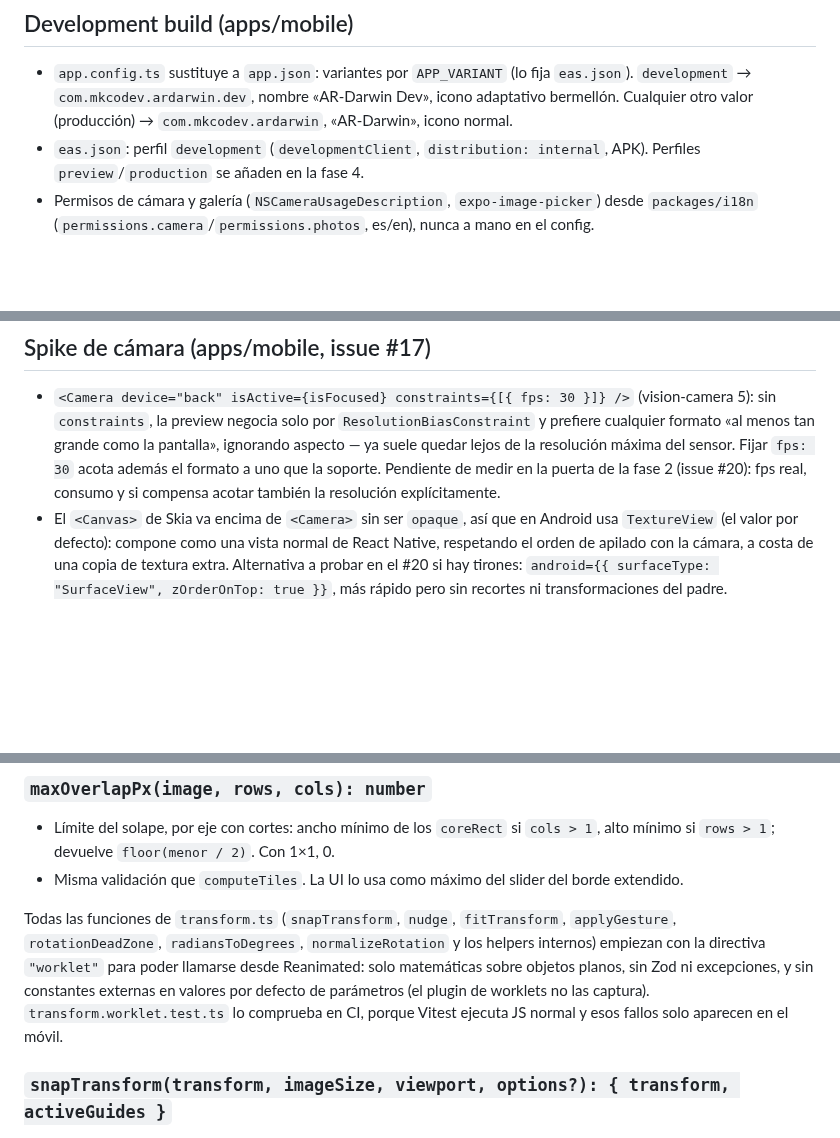
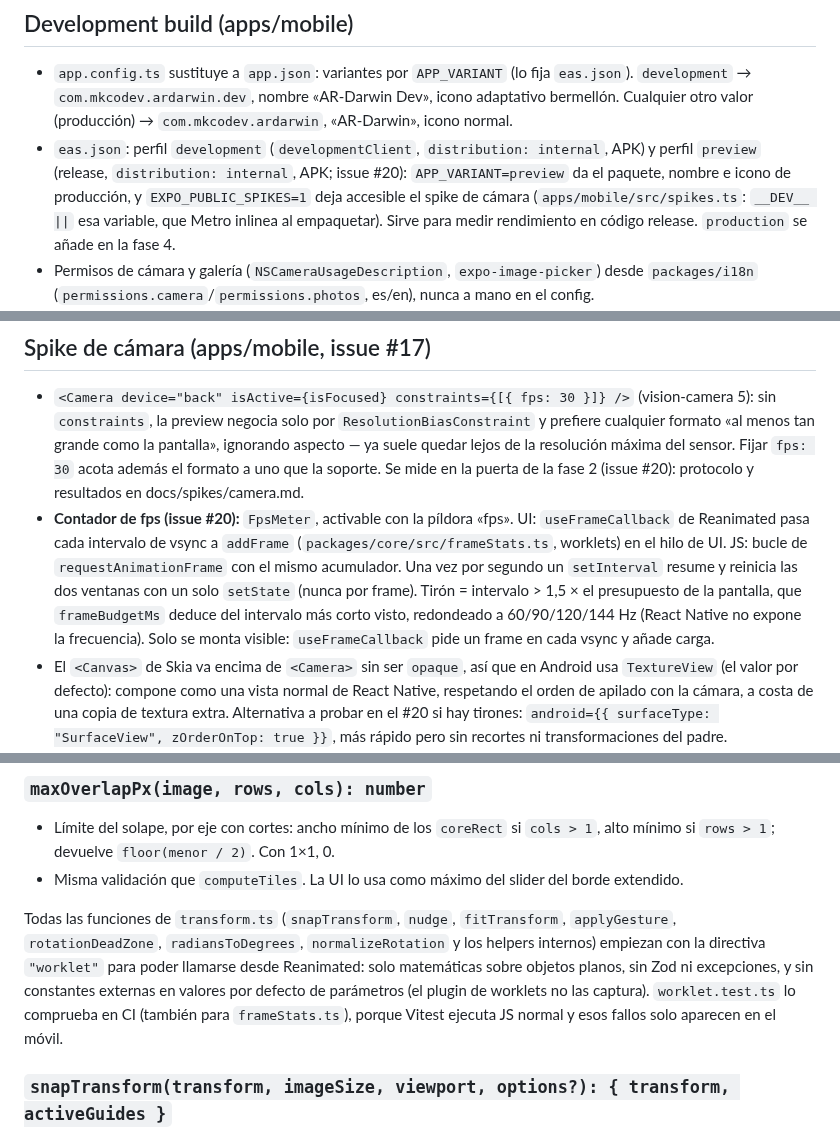
Before and after one commit to mkcodev/ar-darwin, a Markdown page: docs/ARCHITECTURE.md, 3 parts joined by grey strips. Rendered like a GitHub page; blank space fills up the shorter version.

Commit message:
docs: add camera spike test protocol and results template
Claude-Session: https://claude.ai/code/session_01SRQ6VGYcEgnCQTRfd8jCgP

```diff
--- a/docs/ARCHITECTURE.md
+++ b/docs/ARCHITECTURE.md
@@ -48,8 +48,11 @@ monorepos con pnpm (docs.expo.dev/guides/monorepos). Ver issue #25.
 - `app.config.ts` sustituye a `app.json`: variantes por `APP_VARIANT` (lo fija `eas.json`). `development` →
   `com.mkcodev.ardarwin.dev`, nombre «AR-Darwin Dev», icono adaptativo bermellón. Cualquier otro valor
   (producción) → `com.mkcodev.ardarwin`, «AR-Darwin», icono normal.
-- `eas.json`: perfil `development` (`developmentClient`, `distribution: internal`, APK). Perfiles
-  `preview`/`production` se añaden en la fase 4.
+- `eas.json`: perfil `development` (`developmentClient`, `distribution: internal`, APK) y perfil
+  `preview` (release, `distribution: internal`, APK; issue #20): `APP_VARIANT=preview` da el
+  paquete, nombre e icono de producción, y `EXPO_PUBLIC_SPIKES=1` deja accesible el spike de cámara
+  (`apps/mobile/src/spikes.ts`: `__DEV__ ||` esa variable, que Metro inlinea al empaquetar). Sirve
+  para medir rendimiento en código release. `production` se añade en la fase 4.
 - Permisos de cámara y galería (`NSCameraUsageDescription`, `expo-image-picker`) desde
   `packages/i18n` (`permissions.camera`/`permissions.photos`, es/en), nunca a mano en el config.
 - `packages/i18n` expone `es`/`en` como valores (no solo tipos) para que `app.config.ts` los lea en
@@ -69,8 +72,14 @@ monorepos con pnpm (docs.expo.dev/guides/monorepos). Ver issue #25.
   sin `constraints`, la preview negocia solo por `ResolutionBiasConstraint` y prefiere cualquier
   formato «al menos tan grande como la pantalla», ignorando aspecto — ya suele quedar lejos de la
   resolución máxima del sensor. Fijar `fps: 30` acota además el formato a uno que la soporte.
-  Pendiente de medir en la puerta de la fase 2 (issue #20): fps real, consumo y si compensa acotar
-  también la resolución explícitamente.
+  Se mide en la puerta de la fase 2 (issue #20): protocolo y resultados en docs/spikes/camera.md.
+- **Contador de fps (issue #20):** `FpsMeter`, activable con la píldora «fps». UI: `useFrameCallback`
+  de Reanimated pasa cada intervalo de vsync a `addFrame` (`packages/core/src/frameStats.ts`,
+  worklets) en el hilo de UI. JS: bucle de `requestAnimationFrame` con el mismo acumulador. Una vez
+  por segundo un `setInterval` resume y reinicia las dos ventanas con un solo `setState` (nunca por
+  frame). Tirón = intervalo > 1,5 × el presupuesto de la pantalla, que `frameBudgetMs` deduce del
+  intervalo más corto visto, redondeado a 60/90/120/144 Hz (React Native no expone la frecuencia).
+  Solo se monta visible: `useFrameCallback` pide un frame en cada vsync y añade carga.
 - El `<Canvas>` de Skia va encima de `<Camera>` sin ser `opaque`, así que en Android usa
   `TextureView` (el valor por defecto): compone como una vista normal de React Native, respetando
   el orden de apilado con la cámara, a costa de una copia de textura extra. Alternativa a probar en
@@ -170,7 +179,7 @@ Todas puras, sin dependencias de React ni de la plataforma, y con tests.
 - Límite del solape, por eje con cortes: ancho mínimo de los `coreRect` si `cols > 1`, alto mínimo si `rows > 1`; devuelve `floor(menor / 2)`. Con 1×1, 0.
 - Misma validación que `computeTiles`. La UI lo usa como máximo del slider del borde extendido.
 
-Todas las funciones de `transform.ts` (`snapTransform`, `nudge`, `fitTransform`, `applyGesture`, `rotationDeadZone`, `radiansToDegrees`, `normalizeRotation` y los helpers internos) empiezan con la directiva `"worklet"` para poder llamarse desde Reanimated: solo matemáticas sobre objetos planos, sin Zod ni excepciones, y sin constantes externas en valores por defecto de parámetros (el plugin de worklets no las captura). `transform.worklet.test.ts` lo comprueba en CI, porque Vitest ejecuta JS normal y esos fallos solo aparecen en el móvil.
+Todas las funciones de `transform.ts` (`snapTransform`, `nudge`, `fitTransform`, `applyGesture`, `rotationDeadZone`, `radiansToDegrees`, `normalizeRotation` y los helpers internos) empiezan con la directiva `"worklet"` para poder llamarse desde Reanimated: solo matemáticas sobre objetos planos, sin Zod ni excepciones, y sin constantes externas en valores por defecto de parámetros (el plugin de worklets no las captura). `worklet.test.ts` lo comprueba en CI (también para `frameStats.ts`), porque Vitest ejecuta JS normal y esos fallos solo aparecen en el móvil.
 
 ### `snapTransform(transform, imageSize, viewport, options?): { transform, activeGuides }`
 
```
Also changed, not shown: docs/spikes/camera.md (added, +96 -0 lines).
